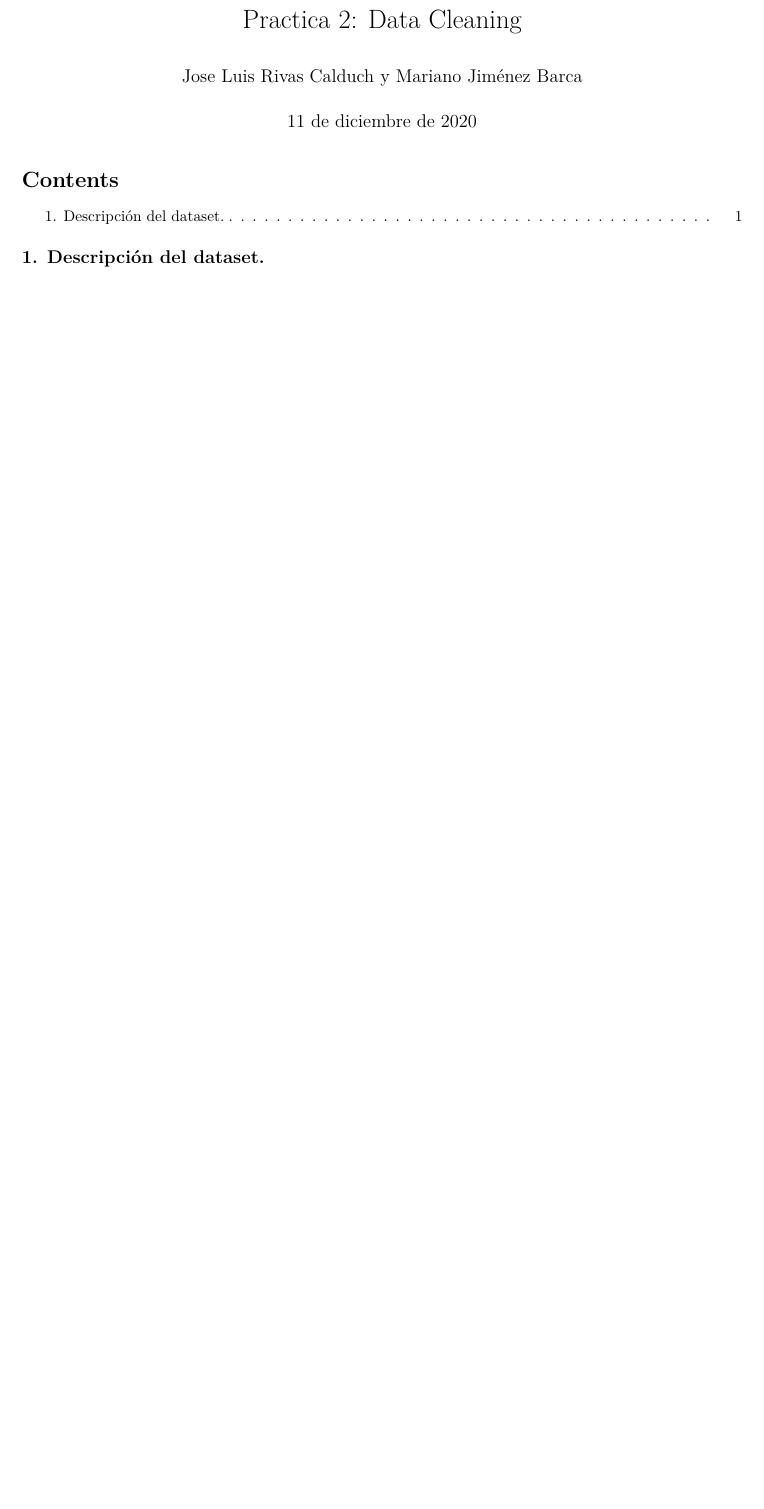
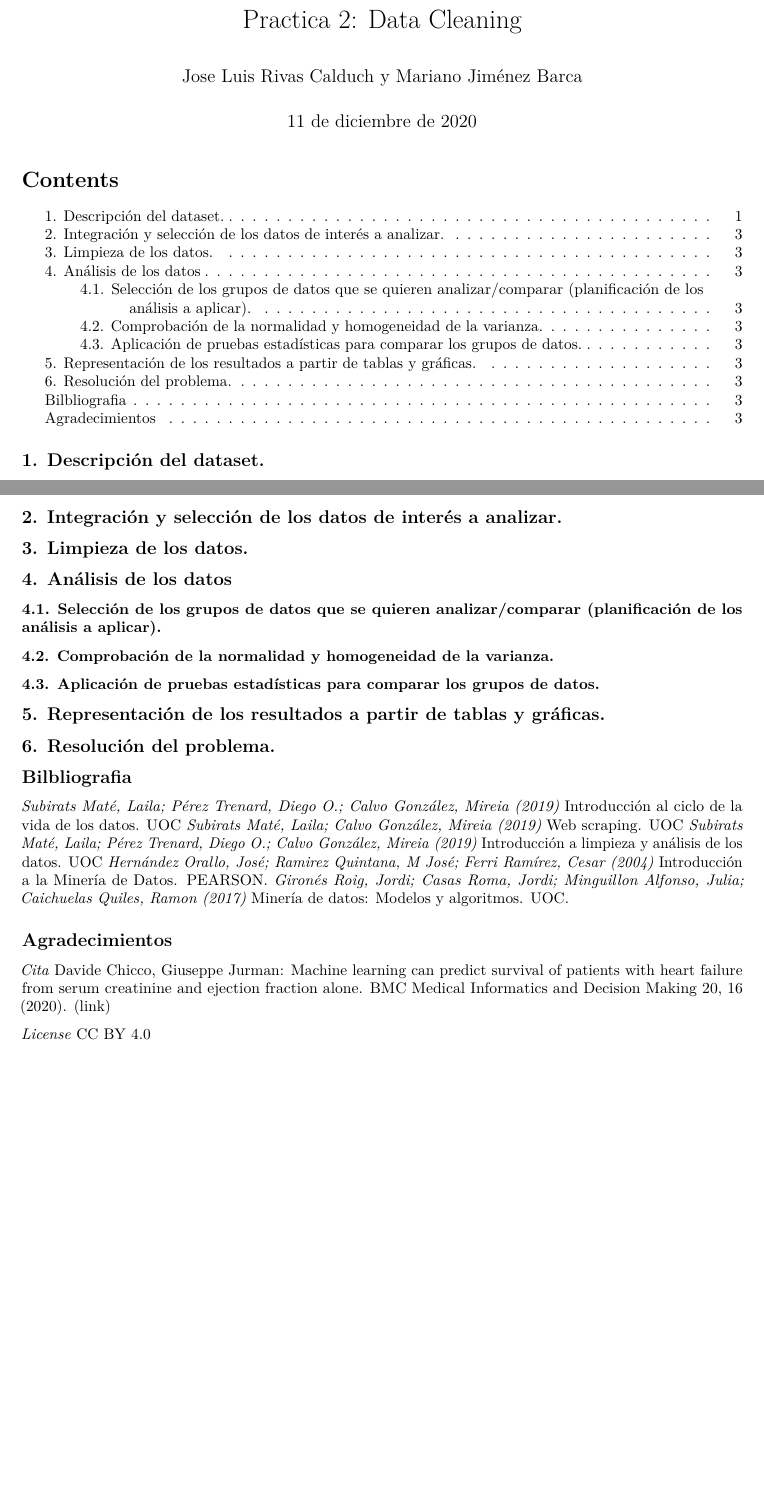
Before and after one commit to RivasCalduch/Heart_Failure_Prediction, an R Markdown document (scr/practica2.Rmd): part of page 1 of 2 before the commit and two parts of pages 1 and 3 of 3 after it, the two joined at a grey line, cut so that both start at the same text, the shorter picture padded with empty space. Rendered offline with R 4.5, knitr and Pandoc, then LaTeX, with nearby package versions.

Commit message:
actuakuzacuib

````diff
--- a/scr/practica2.Rmd
+++ b/scr/practica2.Rmd
@@ -57,3 +58,35 @@ str(rawData)
 summary(rawData)
 
 ```
+
+## 2. Integración y selección de los datos de interés a analizar.
+
+## 3. Limpieza de los datos.
+
+## 4. Análisis de los datos
+
+### 4.1. Selección de los grupos de datos que se quieren analizar/comparar (planificación de los análisis a aplicar).
+
+### 4.2. Comprobación de la normalidad y homogeneidad de la varianza.
+
+### 4.3. Aplicación de pruebas estadísticas para comparar los grupos de datos.
+
+## 5. Representación de los resultados a partir de tablas y gráficas.
+
+## 6. Resolución del problema.
+
+## Bilbliografia
+
+*Subirats Maté, Laila; Pérez Trenard, Diego O.; Calvo González, Mireia (2019)* Introducción al ciclo de la vida de los datos. UOC
+*Subirats Maté, Laila; Calvo González, Mireia (2019)* Web scraping. UOC
+*Subirats Maté, Laila; Pérez Trenard, Diego O.; Calvo González, Mireia (2019)* Introducción a limpieza y análisis de los datos. UOC
+*Hernández Orallo, José; Ramirez Quintana, M José; Ferri Ramírez, Cesar (2004)* Introducción a la Minería de Datos. PEARSON.
+*Gironés Roig, Jordi; Casas Roma, Jordi; Minguillon Alfonso, Julia; Caichuelas Quiles, Ramon (2017)* Minería de datos: Modelos y algoritmos. UOC.
+
+## Agradecimientos
+
+*Cita*
+Davide Chicco, Giuseppe Jurman: Machine learning can predict survival of patients with heart failure from serum creatinine and ejection fraction alone. BMC Medical Informatics and Decision Making 20, 16 (2020). (link)
+
+*License*
+CC BY 4.0
````
Also changed, not shown: scr/practica2.tex (added), scr/practica2.Rmd (1 more changed lines), 1 other file.
